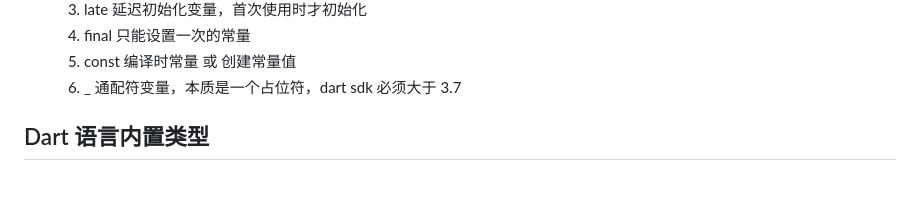
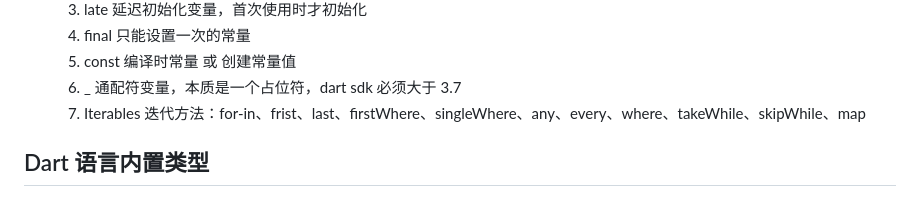
Before and after one commit to VYuLinLin/studying-notes, a Markdown page: flutter/README.md, the part around the change. Drawn GitHub-style.

Commit message:
flutter note

```diff
--- a/flutter/README.md
+++ b/flutter/README.md
@@ -71,7 +71,7 @@ Flutter 特点：
   4. final 只能设置一次的常量
   5. const 编译时常量 或 创建常量值
   6. _  通配符变量，本质是一个占位符，dart sdk 必须大于 3.7
-
+  7. Iterables 迭代方法：for-in、frist、last、firstWhere、singleWhere、any、every、where、takeWhile、skipWhile、map
 
 ## Dart 语言内置类型
 - 数字 int double，num 包括两种类型
```
